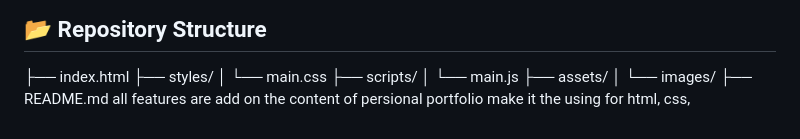
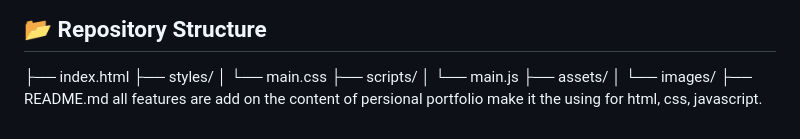
Before and after one commit to Amrenderkumar/personal_portfolio_simple_web, a Markdown page: README.md, the part around the change. GitHub-like rendering.

```diff
--- a/README.md
+++ b/README.md
@@ -117,4 +117,4 @@ Stay updated with my latest articles and insights:
 ├── assets/
 │ └── images/
 ├── README.md
- all features are add on the content of persional portfolio make it the using for html, css,
+ all features are add on the content of persional portfolio make it the using for html, css, javascript.
```
